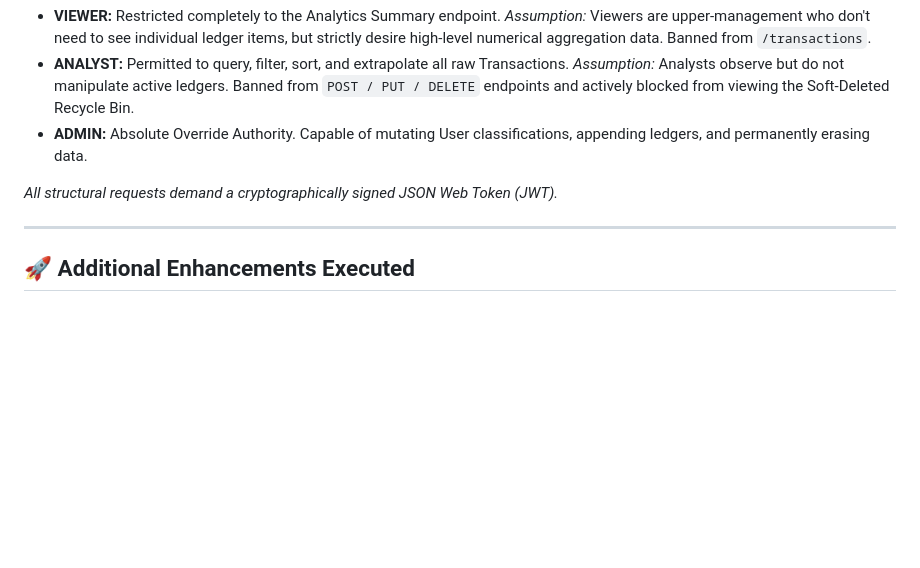
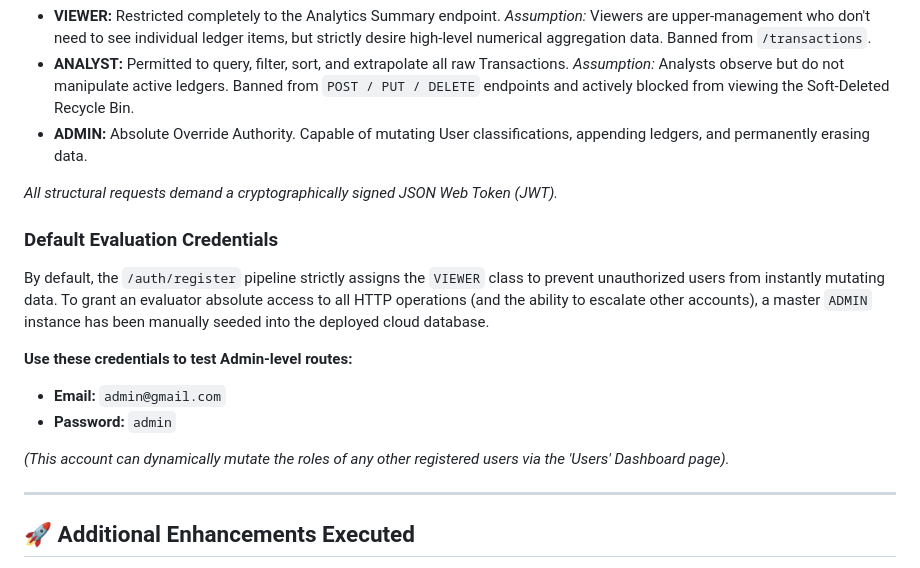
Before and after one commit to shubhranshu-sahu/FinanceOps, a Markdown page: README.md, the part around the change. GitHub-like rendering; blank space fills up the shorter version.

```diff
--- a/README.md
+++ b/README.md
@@ -53,6 +53,15 @@ Based on realistic financial industry logic, the following Role boundaries and s
 - **ADMIN:** Absolute Override Authority. Capable of mutating User classifications, appending ledgers, and permanently erasing data.
 
 *All structural requests demand a cryptographically signed JSON Web Token (JWT).*
+
+### Default Evaluation Credentials
+By default, the `/auth/register` pipeline strictly assigns the `VIEWER` class to prevent unauthorized users from instantly mutating data. To grant an evaluator absolute access to all HTTP operations (and the ability to escalate other accounts), a master `ADMIN` instance has been manually seeded into the deployed cloud database.
+
+**Use these credentials to test Admin-level routes:**
+- **Email:** `admin@gmail.com`
+- **Password:** `admin`
+
+*(This account can dynamically mutate the roles of any other registered users via the 'Users' Dashboard page).*
 
 ---
 
```
